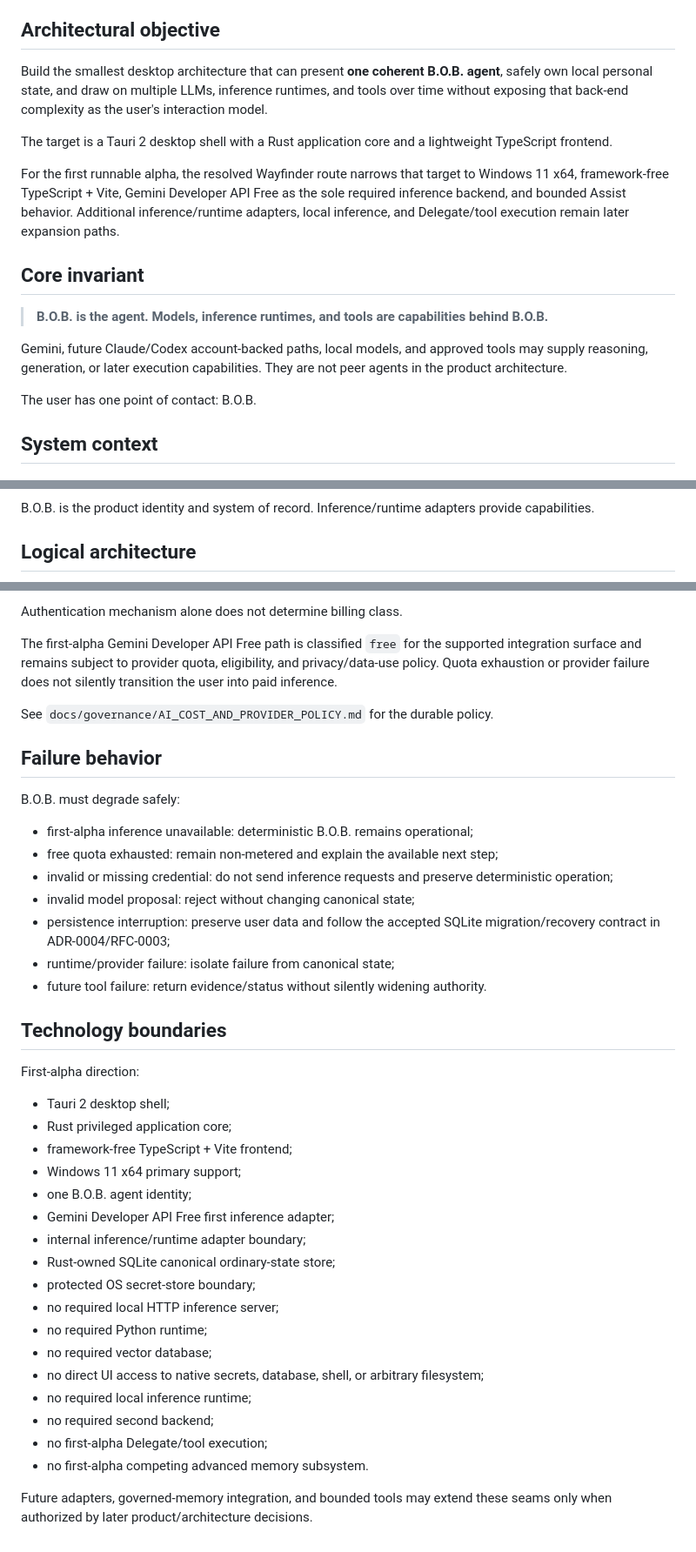
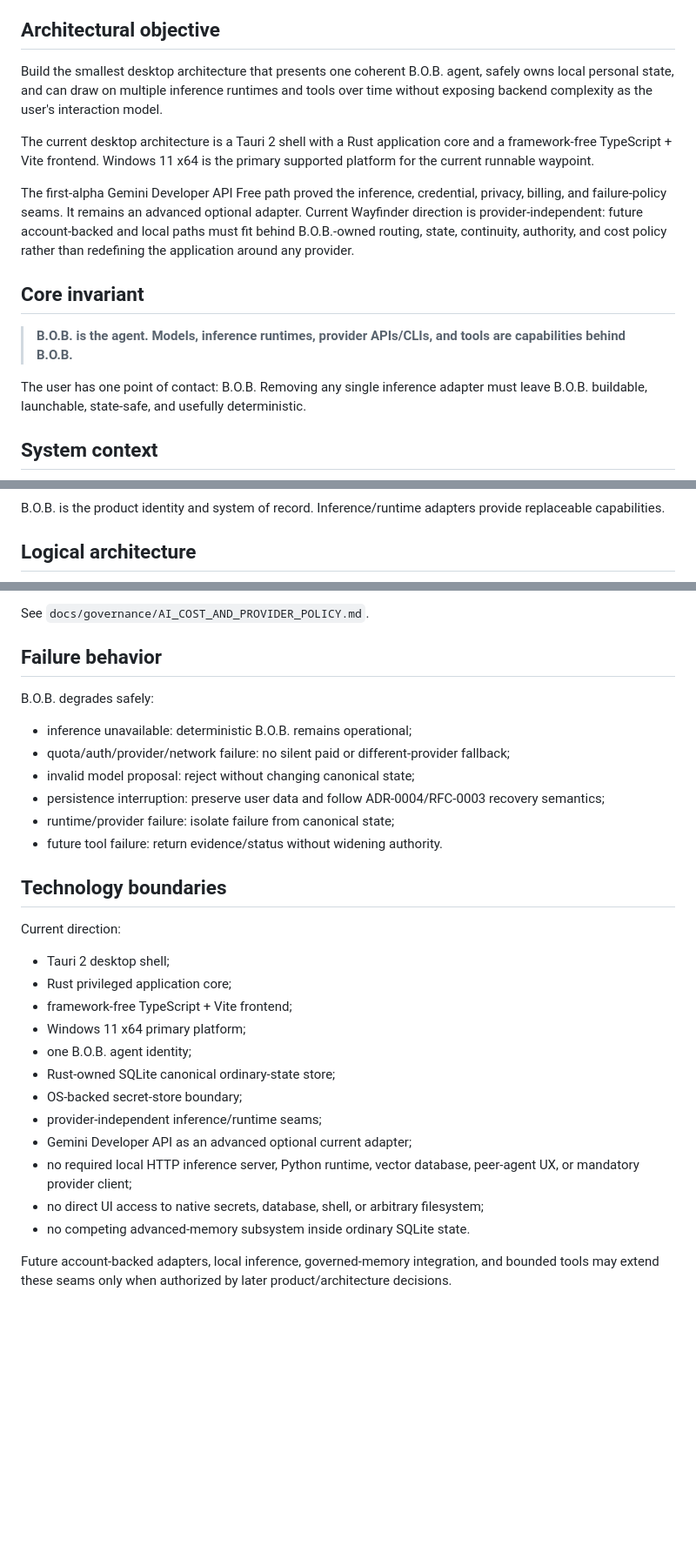
Before and after one commit to Knapp-Kevin/B.O.B., a Markdown page: docs/ARCHITECTURE.md, 3 parts joined by grey strips. Shown at 87% size. GitHub-like rendering; blank space fills up the shorter version.

````diff
--- a/docs/ARCHITECTURE.md
+++ b/docs/ARCHITECTURE.md
@@ -5,19 +5,17 @@
 
 ## Architectural objective
 
-Build the smallest desktop architecture that can present **one coherent B.O.B. agent**, safely own local personal state, and draw on multiple LLMs, inference runtimes, and tools over time without exposing that back-end complexity as the user's interaction model.
+Build the smallest desktop architecture that presents one coherent B.O.B. agent, safely owns local personal state, and can draw on multiple inference runtimes and tools over time without exposing backend complexity as the user's interaction model.
 
-The target is a Tauri 2 desktop shell with a Rust application core and a lightweight TypeScript frontend.
+The current desktop architecture is a Tauri 2 shell with a Rust application core and a framework-free TypeScript + Vite frontend. Windows 11 x64 is the primary supported platform for the current runnable waypoint.
 
-For the first runnable alpha, the resolved Wayfinder route narrows that target to Windows 11 x64, framework-free TypeScript + Vite, Gemini Developer API Free as the sole required inference backend, and bounded Assist behavior. Additional inference/runtime adapters, local inference, and Delegate/tool execution remain later expansion paths.
+The first-alpha Gemini Developer API Free path proved the inference, credential, privacy, billing, and failure-policy seams. It remains an advanced optional adapter. Current Wayfinder direction is provider-independent: future account-backed and local paths must fit behind B.O.B.-owned routing, state, continuity, authority, and cost policy rather than redefining the application around any provider.
 
 ## Core invariant
 
-> **B.O.B. is the agent. Models, inference runtimes, and tools are capabilities behind B.O.B.**
+> **B.O.B. is the agent. Models, inference runtimes, provider APIs/CLIs, and tools are capabilities behind B.O.B.**
 
-Gemini, future Claude/Codex account-backed paths, local models, and approved tools may supply reasoning, generation, or later execution capabilities. They are not peer agents in the product architecture.
-
-The user has one point of contact: B.O.B.
+The user has one point of contact: B.O.B. Removing any single inference adapter must leave B.O.B. buildable, launchable, state-safe, and usefully deterministic.
 
 ## System context
 
@@ -37,7 +37,7 @@ flowchart TB
     TOOLS --> BOB
 ```
 
-B.O.B. is the product identity and system of record. Inference/runtime adapters provide capabilities.
+B.O.B. is the product identity and system of record. Inference/runtime adapters provide replaceable capabilities.
 
 ## Logical architecture
 
@@ -309,42 +256,32 @@ Unknown is blocked until classified. Metered inference is disabled by default.
 
-Authentication mechanism alone does not determine billing class.
-
-The first-alpha Gemini Developer API Free path is classified `free` for the supported integration surface and remains subject to provider quota, eligibility, and privacy/data-use policy. Quota exhaustion or provider failure does not silently transition the user into paid inference.
-
-See `docs/governance/AI_COST_AND_PROVIDER_POLICY.md` for the durable policy.
+See `docs/governance/AI_COST_AND_PROVIDER_POLICY.md`.
 
 ## Failure behavior
 
-B.O.B. must degrade safely:
+B.O.B. degrades safely:
 
-- first-alpha inference unavailable: deterministic B.O.B. remains operational;
-- free quota exhausted: remain non-metered and explain the available next step;
-- invalid or missing credential: do not send inference requests and preserve deterministic operation;
+- inference unavailable: deterministic B.O.B. remains operational;
+- quota/auth/provider/network failure: no silent paid or different-provider fallback;
 - invalid model proposal: reject without changing canonical state;
-- persistence interruption: preserve user data and follow the accepted SQLite migration/recovery contract in ADR-0004/RFC-0003;
+- persistence interruption: preserve user data and follow ADR-0004/RFC-0003 recovery semantics;
 - runtime/provider failure: isolate failure from canonical state;
-- future tool failure: return evidence/status without silently widening authority.
+- future tool failure: return evidence/status without widening authority.
 
 ## Technology boundaries
 
-First-alpha direction:
+Current direction:
 
 - Tauri 2 desktop shell;
 - Rust privileged application core;
 - framework-free TypeScript + Vite frontend;
-- Windows 11 x64 primary support;
+- Windows 11 x64 primary platform;
 - one B.O.B. agent identity;
-- Gemini Developer API Free first inference adapter;
-- internal inference/runtime adapter boundary;
 - Rust-owned SQLite canonical ordinary-state store;
-- protected OS secret-store boundary;
-- no required local HTTP inference server;
-- no required Python runtime;
-- no required vector database;
+- OS-backed secret-store boundary;
+- provider-independent inference/runtime seams;
+- Gemini Developer API as an advanced optional current adapter;
+- no required local HTTP inference server, Python runtime, vector database, peer-agent UX, or mandatory provider client;
 - no direct UI access to native secrets, database, shell, or arbitrary filesystem;
-- no required local inference runtime;
-- no required second backend;
-- no first-alpha Delegate/tool execution;
-- no first-alpha competing advanced memory subsystem.
+- no competing advanced-memory subsystem inside ordinary SQLite state.
 
-Future adapters, governed-memory integration, and bounded tools may extend these seams only when authorized by later product/architecture decisions.
+Future account-backed adapters, local inference, governed-memory integration, and bounded tools may extend these seams only when authorized by later product/architecture decisions.
````
Also changed, not shown: other parts of docs/ARCHITECTURE.md (+55 -106 lines).
